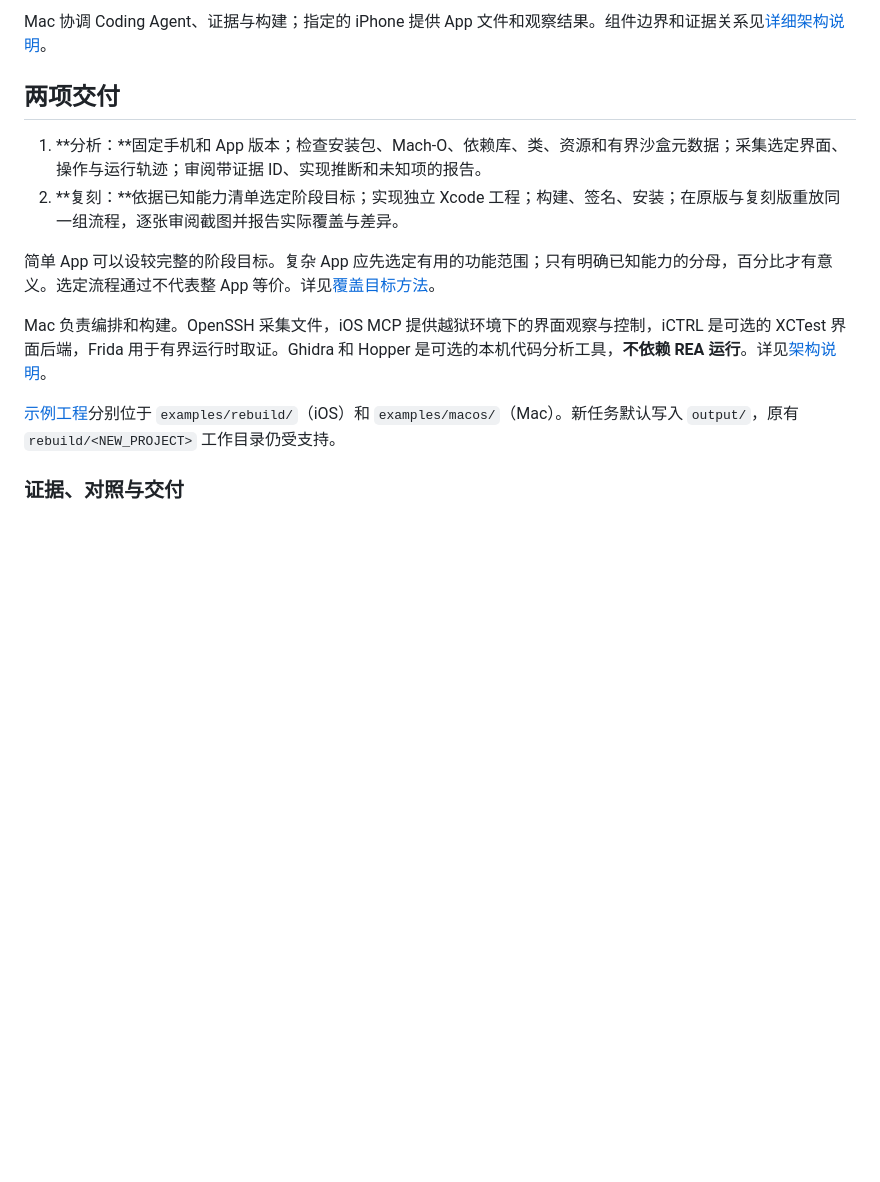
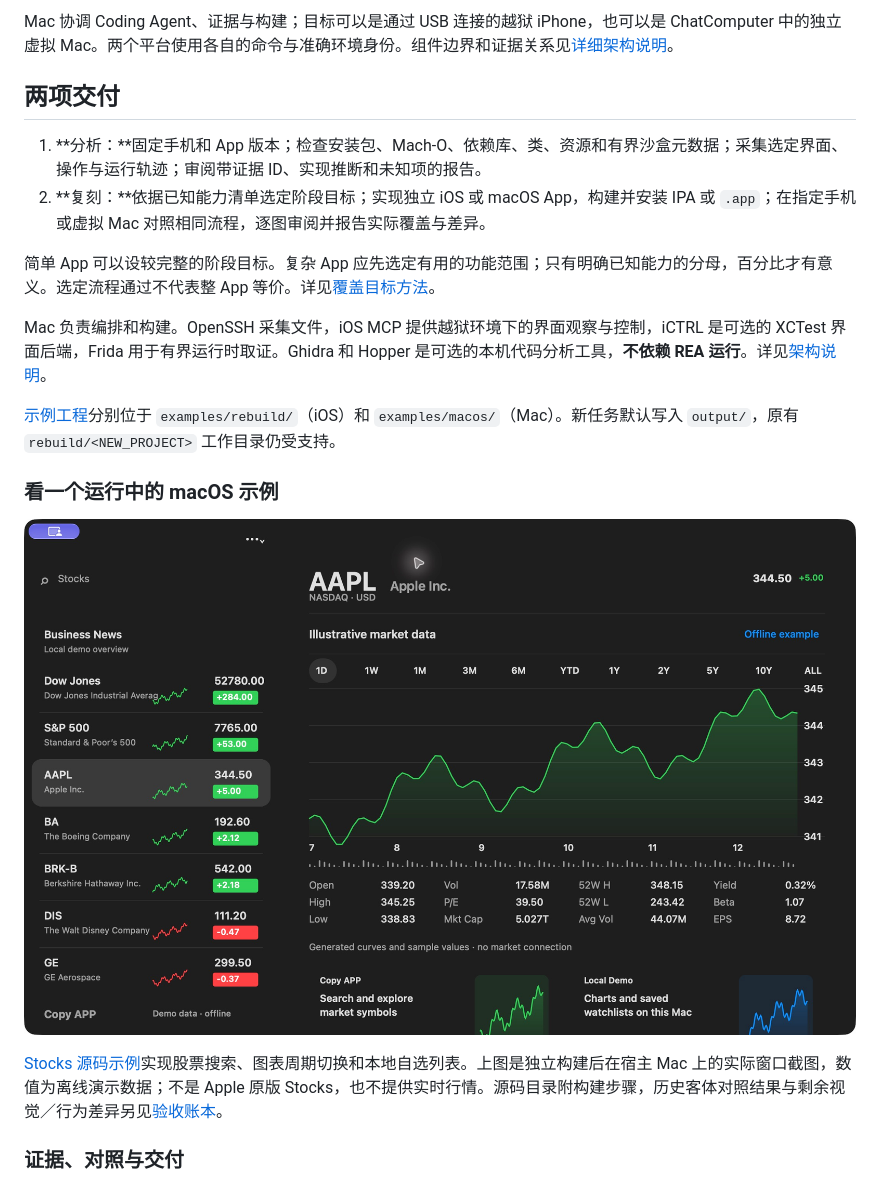
Before and after one commit to everettjf/copyapp, a Markdown page: README.zh-CN.md, the part around the change printed below. GitHub-like rendering; pictures changed too: docs/assets/macos/stocks-demo.jpg (added); blank space fills up the shorter version.

```diff
--- a/README.zh-CN.md
+++ b/README.zh-CN.md
@@ -64,16 +64,22 @@ Agent 默认 **80 分、最多三轮**；快速原型可选 70，精细复刻可
 
-Mac 协调 Coding Agent、证据与构建；指定的 iPhone 提供 App 文件和观察结果。组件边界和证据关系见[详细架构说明](docs/architecture.zh-CN.md)。
+Mac 协调 Coding Agent、证据与构建；目标可以是通过 USB 连接的越狱 iPhone，也可以是 ChatComputer 中的独立虚拟 Mac。两个平台使用各自的命令与准确环境身份。组件边界和证据关系见[详细架构说明](docs/architecture.zh-CN.md)。
 
 ## 两项交付
 
 1. **分析：**固定手机和 App 版本；检查安装包、Mach-O、依赖库、类、资源和有界沙盒元数据；采集选定界面、操作与运行轨迹；审阅带证据 ID、实现推断和未知项的报告。
-2. **复刻：**依据已知能力清单选定阶段目标；实现独立 Xcode 工程；构建、签名、安装；在原版与复刻版重放同一组流程，逐张审阅截图并报告实际覆盖与差异。
+2. **复刻：**依据已知能力清单选定阶段目标；实现独立 iOS 或 macOS App，构建并安装 IPA 或 `.app`；在指定手机或虚拟 Mac 对照相同流程，逐图审阅并报告实际覆盖与差异。
 
 简单 App 可以设较完整的阶段目标。复杂 App 应先选定有用的功能范围；只有明确已知能力的分母，百分比才有意义。选定流程通过不代表整 App 等价。详见[覆盖目标方法](docs/coverage-targets.zh-CN.md)。
 
 Mac 负责编排和构建。OpenSSH 采集文件，iOS MCP 提供越狱环境下的界面观察与控制，iCTRL 是可选的 XCTest 界面后端，Frida 用于有界运行时取证。Ghidra 和 Hopper 是可选的本机代码分析工具，**不依赖 REA 运行**。详见[架构说明](docs/architecture.zh-CN.md)。
 
 [示例工程](examples/README.md)分别位于 `examples/rebuild/`（iOS）和 `examples/macos/`（Mac）。新任务默认写入 `output/`，原有 `rebuild/<NEW_PROJECT>` 工作目录仍受支持。
+
+### 看一个运行中的 macOS 示例
+
+![独立 AppKit Stocks 示例在 macOS 上实际运行：本地自选列表、AAPL 详情与离线图表](docs/assets/macos/stocks-demo.jpg)
+
+[Stocks 源码示例](examples/macos/Stocks/)实现股票搜索、图表周期切换和本地自选列表。上图是独立构建后在宿主 Mac 上的实际窗口截图，数值为离线演示数据；不是 Apple 原版 Stocks，也不提供实时行情。源码目录附构建步骤，历史客体对照结果与剩余视觉／行为差异另见[验收账本](docs/macos-implementation-plan.md)。
 
 ### 证据、对照与交付
 
```
Also changed, not shown: other parts of README.zh-CN.md (+1 -1 lines), README.md (+10 -4 lines), web/assets/macos/stocks-demo.jpg (added), 6 other files.
